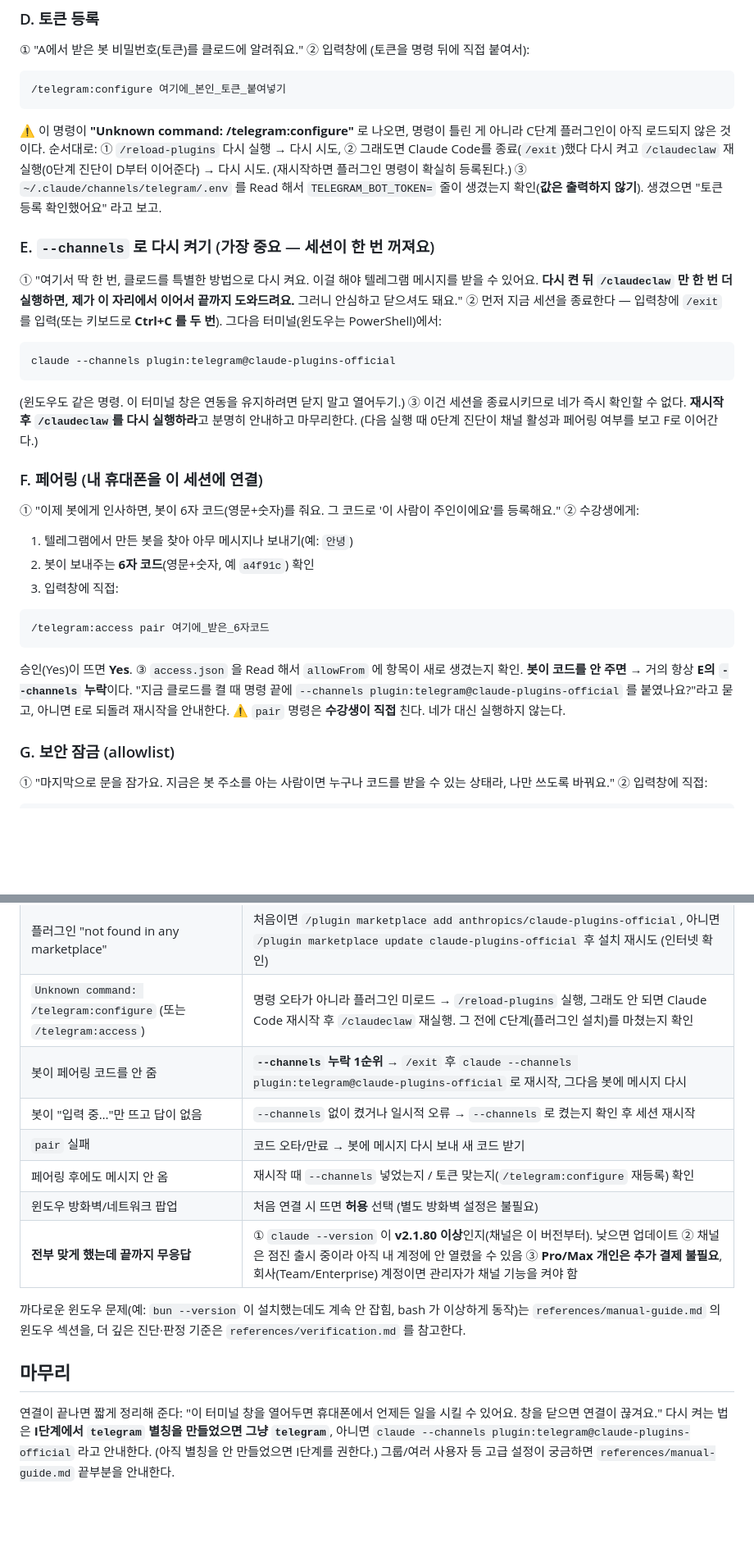
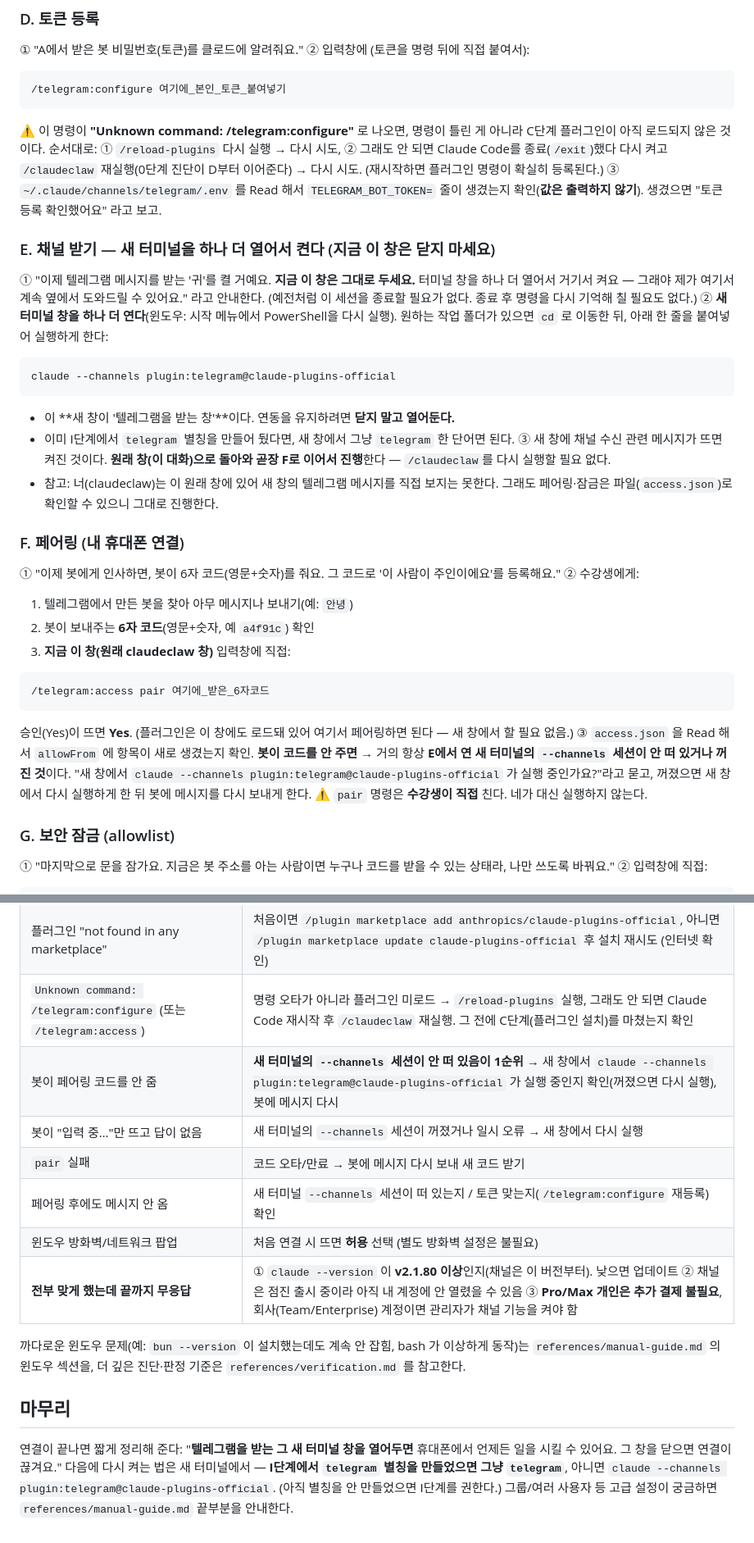
Before and after one commit to hminnnnnn/claude-code-skills, a Markdown page: skills/claudeclaw/SKILL.md, 2 parts joined by grey strips. Shown at 82% size. GitHub-like rendering; blank space fills up the shorter version.

Commit message:
feat(claudeclaw): 채널 재시작 → 두 번째 터미널 방식으로 전환
세션 종료 후 재시작(명령 재기억 부담) 대신, 새 터미널을 하나 더 열어 거기서
--channels 를 켜고 원래 창에서 계속 안내하도록 흐름 변경.
- E단계: "새 터미널에서 채널 켜기"(원래 창 유지) — /exit 재시작 제거
- 0단계 라우팅/진단: 채널활성 신호를 '이 세션 도구' → '채널 터미널 bot.pid'로 교체
- F: 페어링은 원래 창에서, "코드 안 옴" 원인=새 터미널 --channels 미가동
- H: 메시지는 채널 창 도착·답장은 폰 → claudeclaw는 폰 답장으로 확인
- 흐름주의/마무리/트러블슈팅, manual-guide·verification 일괄 정합

Co-Authored-By: Claude Opus 4.8 (1M context) <noreply@anthropic.com>

````diff
--- a/skills/claudeclaw/SKILL.md
+++ b/skills/claudeclaw/SKILL.md
@@ -131,37 +131,42 @@ powershell -c "irm bun.sh/install.ps1 | iex"
 ```
    ⚠️ 이 명령이 **"Unknown command: /telegram:configure"** 로 나오면, 명령이 틀린 게 아니라
    C단계 플러그인이 아직 로드되지 않은 것이다. 순서대로: ① `/reload-plugins` 다시 실행 → 다시 시도,
-   ② 그래도면 Claude Code를 종료(`/exit`)했다 다시 켜고 `/claudeclaw` 재실행(0단계 진단이 D부터
+   ② 그래도 안 되면 Claude Code를 종료(`/exit`)했다 다시 켜고 `/claudeclaw` 재실행(0단계 진단이 D부터
    이어준다) → 다시 시도. (재시작하면 플러그인 명령이 확실히 등록된다.)
 ③ `~/.claude/channels/telegram/.env` 를 Read 해서 `TELEGRAM_BOT_TOKEN=` 줄이 생겼는지 확인(**값은 출력하지 않기**). 생겼으면 "토큰 등록 확인했어요" 라고 보고.
 
-### E. `--channels` 로 다시 켜기 (가장 중요 — 세션이 한 번 꺼져요)
+### E. 채널 받기 — **새 터미널을 하나 더 열어서** 켠다 (지금 이 창은 닫지 마세요)
 
-① "여기서 딱 한 번, 클로드를 특별한 방법으로 다시 켜요. 이걸 해야 텔레그램 메시지를 받을 수 있어요. **다시 켠 뒤 `/claudeclaw` 만 한 번 더 실행하면, 제가 이 자리에서 이어서 끝까지 도와드려요.** 그러니 안심하고 닫으셔도 돼요."
-② 먼저 지금 세션을 종료한다 — 입력창에 `/exit` 를 입력(또는 키보드로 **Ctrl+C 를 두 번**). 그다음 터미널(윈도우는 PowerShell)에서:
+① "이제 텔레그램 메시지를 받는 '귀'를 켤 거예요. **지금 이 창은 그대로 두세요.** 터미널 창을
+   하나 더 열어서 거기서 켜요 — 그래야 제가 여기서 계속 옆에서 도와드릴 수 있어요." 라고 안내한다.
+   (예전처럼 이 세션을 종료할 필요가 없다. 종료 후 명령을 다시 기억해 칠 필요도 없다.)
+② **새 터미널 창을 하나 더 연다**(윈도우: 시작 메뉴에서 PowerShell을 다시 실행). 원하는 작업
+   폴더가 있으면 `cd` 로 이동한 뒤, 아래 한 줄을 붙여넣어 실행하게 한다:
 ```
 claude --channels plugin:telegram@claude-plugins-official
 ```
-   (윈도우도 같은 명령. 이 터미널 창은 연동을 유지하려면 닫지 말고 열어두기.)
-③ 이건 세션을 종료시키므로 네가 즉시 확인할 수 없다. **재시작 후 `/claudeclaw`를 다시
-   실행하라**고 분명히 안내하고 마무리한다. (다음 실행 때 0단계 진단이 채널 활성과 페어링
-   여부를 보고 F로 이어간다.)
+   - 이 **새 창이 '텔레그램을 받는 창'**이다. 연동을 유지하려면 **닫지 말고 열어둔다.**
+   - 이미 I단계에서 `telegram` 별칭을 만들어 뒀다면, 새 창에서 그냥 `telegram` 한 단어면 된다.
+③ 새 창에 채널 수신 관련 메시지가 뜨면 켜진 것이다. **원래 창(이 대화)으로 돌아와 곧장 F로
+   이어서 진행**한다 — `/claudeclaw`를 다시 실행할 필요 없다.
+   - 참고: 너(claudeclaw)는 이 원래 창에 있어 새 창의 텔레그램 메시지를 직접 보지는 못한다.
+     그래도 페어링·잠금은 파일(`access.json`)로 확인할 수 있으니 그대로 진행한다.
 
-### F. 페어링 (내 휴대폰을 이 세션에 연결)
+### F. 페어링 (내 휴대폰 연결)
 
 ① "이제 봇에게 인사하면, 봇이 6자 코드(영문+숫자)를 줘요. 그 코드로 '이 사람이 주인이에요'를 등록해요."
 ② 수강생에게:
    1. 텔레그램에서 만든 봇을 찾아 아무 메시지나 보내기(예: `안녕`)
    2. 봇이 보내주는 **6자 코드**(영문+숫자, 예 `a4f91c`) 확인
-   3. 입력창에 직접:
+   3. **지금 이 창(원래 claudeclaw 창)** 입력창에 직접:
 ```
 /telegram:access pair 여기에_받은_6자코드
 ```
-   승인(Yes)이 뜨면 **Yes**.
+   승인(Yes)이 뜨면 **Yes**. (플러그인은 이 창에도 로드돼 있어 여기서 페어링하면 된다 — 새 창에서 할 필요 없음.)
 ③ `access.json` 을 Read 해서 `allowFrom` 에 항목이 새로 생겼는지 확인.
-   **봇이 코드를 안 주면** → 거의 항상 **E의 `--channels` 누락**이다. "지금 클로드를 켤 때
-   명령 끝에 `--channels plugin:telegram@claude-plugins-official` 를 붙였나요?"라고 묻고,
-   아니면 E로 되돌려 재시작을 안내한다.
+   **봇이 코드를 안 주면** → 거의 항상 **E에서 연 새 터미널의 `--channels` 세션이 안 떠 있거나
+   꺼진 것**이다. "새 창에서 `claude --channels plugin:telegram@claude-plugins-official` 가 실행
+   중인가요?"라고 묻고, 꺼졌으면 새 창에서 다시 실행하게 한 뒤 봇에 메시지를 다시 보내게 한다.
    ⚠️ `pair` 명령은 **수강생이 직접** 친다. 네가 대신 실행하지 않는다.
 
 ### G. 보안 잠금 (allowlist)
@@ -214,10 +220,10 @@ if (-not (Select-String -Path $PROFILE -Pattern 'function telegram' -Quiet)) {
 | `bun: command not found` | 설치 후 창을 안 새로 엶 → 터미널/PowerShell 완전히 닫고 새로 열기 |
 | 플러그인 "not found in any marketplace" | 처음이면 `/plugin marketplace add anthropics/claude-plugins-official`, 아니면 `/plugin marketplace update claude-plugins-official` 후 설치 재시도 (인터넷 확인) |
 | `Unknown command: /telegram:configure` (또는 `/telegram:access`) | 명령 오타가 아니라 플러그인 미로드 → `/reload-plugins` 실행, 그래도 안 되면 Claude Code 재시작 후 `/claudeclaw` 재실행. 그 전에 C단계(플러그인 설치)를 마쳤는지 확인 |
-| 봇이 페어링 코드를 안 줌 | **`--channels` 누락 1순위** → `/exit` 후 `claude --channels plugin:telegram@claude-plugins-official` 로 재시작, 그다음 봇에 메시지 다시 |
-| 봇이 "입력 중…"만 뜨고 답이 없음 | `--channels` 없이 켰거나 일시적 오류 → `--channels` 로 켰는지 확인 후 세션 재시작 |
+| 봇이 페어링 코드를 안 줌 | **새 터미널의 `--channels` 세션이 안 떠 있음이 1순위** → 새 창에서 `claude --channels plugin:telegram@claude-plugins-official` 가 실행 중인지 확인(꺼졌으면 다시 실행), 봇에 메시지 다시 |
+| 봇이 "입력 중…"만 뜨고 답이 없음 | 새 터미널의 `--channels` 세션이 꺼졌거나 일시 오류 → 새 창에서 다시 실행 |
 | `pair` 실패 | 코드 오타/만료 → 봇에 메시지 다시 보내 새 코드 받기 |
-| 페어링 후에도 메시지 안 옴 | 재시작 때 `--channels` 넣었는지 / 토큰 맞는지(`/telegram:configure` 재등록) 확인 |
+| 페어링 후에도 메시지 안 옴 | 새 터미널 `--channels` 세션이 떠 있는지 / 토큰 맞는지(`/telegram:configure` 재등록) 확인 |
 | 윈도우 방화벽/네트워크 팝업 | 처음 연결 시 뜨면 **허용** 선택 (별도 방화벽 설정은 불필요) |
 | **전부 맞게 했는데 끝까지 무응답** | ① `claude --version` 이 **v2.1.80 이상**인지(채널은 이 버전부터). 낮으면 업데이트 ② 채널은 점진 출시 중이라 아직 내 계정에 안 열렸을 수 있음 ③ **Pro/Max 개인은 추가 결제 불필요**, 회사(Team/Enterprise) 계정이면 관리자가 채널 기능을 켜야 함 |
 
@@ -227,8 +233,8 @@ if (-not (Select-String -Path $PROFILE -Pattern 'function telegram' -Quiet)) {
 
 ## 마무리
 
-연결이 끝나면 짧게 정리해 준다: "이 터미널 창을 열어두면 휴대폰에서 언제든 일을 시킬 수
-있어요. 창을 닫으면 연결이 끊겨요." 다시 켜는 법은 **I단계에서 `telegram` 별칭을 만들었으면 그냥
-`telegram`**, 아니면 `claude --channels plugin:telegram@claude-plugins-official` 라고 안내한다.
+연결이 끝나면 짧게 정리해 준다: "**텔레그램을 받는 그 새 터미널 창을 열어두면** 휴대폰에서
+언제든 일을 시킬 수 있어요. 그 창을 닫으면 연결이 끊겨요." 다음에 다시 켜는 법은 새 터미널에서 —
+**I단계에서 `telegram` 별칭을 만들었으면 그냥 `telegram`**, 아니면 `claude --channels plugin:telegram@claude-plugins-official`.
 (아직 별칭을 안 만들었으면 I단계를 권한다.) 그룹/여러 사용자 등 고급 설정이 궁금하면
 `references/manual-guide.md` 끝부분을 안내한다.
````
Also changed, not shown: other parts of skills/claudeclaw/SKILL.md (+10 -9 lines), 2 other files.
